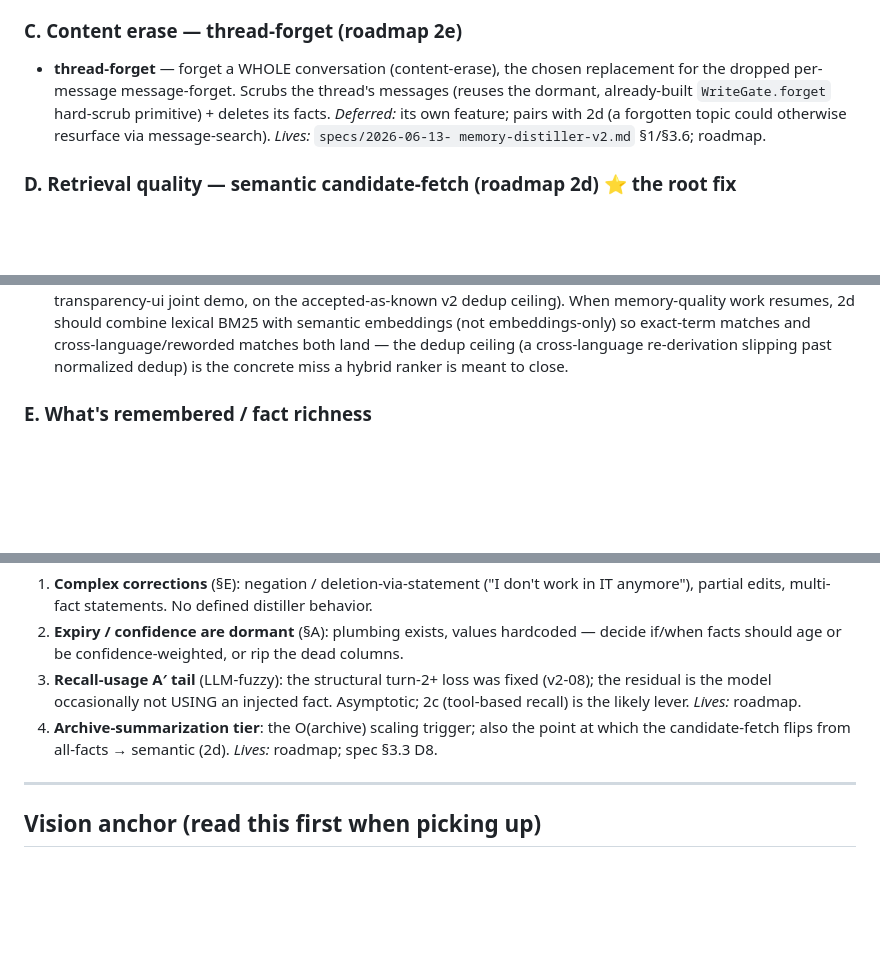
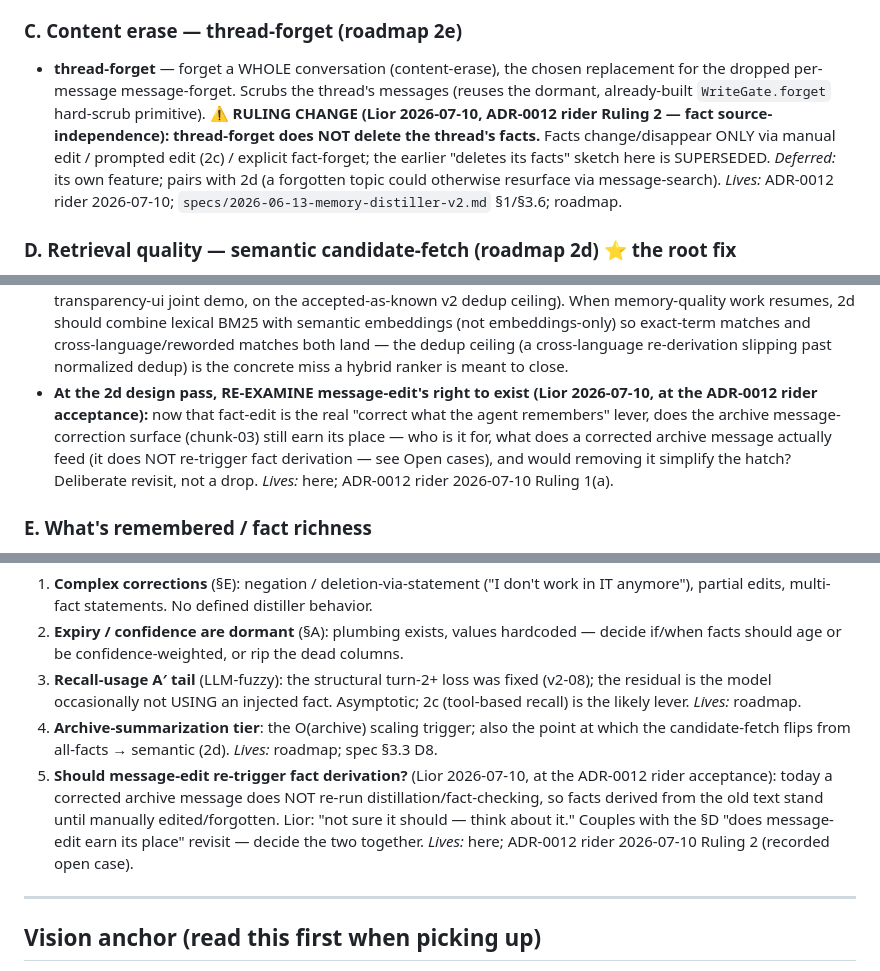
Before and after one commit to LiorBraginsky/AgenticEngine, a Markdown page: orchestration/docs/memory-backlog.md, 3 parts joined by grey strips. Drawn GitHub-style; blank space fills up the shorter version.

Commit message:
docs(adr): accept ADR-0012 rider 2026-07-10 — Ruling 2 GENERALIZED to fact source-independence (Lior)
Acceptance tap (Lior 2026-07-10): Ruling 1 (two edit semantics) accepted
as proposed; Ruling 2 generalized from 'human-adopted fact survives
source-forget' to full fact source-independence — a fact changes or
disappears ONLY via manual edit / prompted edit (2c) / explicit
fact-forget; source erasure never sweeps facts. Binds the future 2e
thread-forget design (backlog §C 'deletes its facts' sketch superseded).
Backlog: §C ruling change; §D re-examine message-edit's right to exist
at the 2d design pass (Lior); Open case 5 — should message-edit
re-trigger fact derivation (undecided, couples with the §D revisit).

Co-Authored-By: Claude Fable 5 <noreply@anthropic.com>

```diff
--- a/orchestration/docs/memory-backlog.md
+++ b/orchestration/docs/memory-backlog.md
@@ -87,9 +87,12 @@ The structure is sound for single-user dogfood. Everything below is **deferred /
 ### C. Content erase — thread-forget  (roadmap 2e)
 - **thread-forget** — forget a WHOLE conversation (content-erase), the chosen replacement for the
   dropped per-message message-forget. Scrubs the thread's messages (reuses the dormant, already-built
-  `WriteGate.forget` hard-scrub primitive) + deletes its facts. *Deferred:* its own feature; pairs with
-  2d (a forgotten topic could otherwise resurface via message-search). *Lives:* `specs/2026-06-13-
-  memory-distiller-v2.md` §1/§3.6; roadmap.
+  `WriteGate.forget` hard-scrub primitive). **⚠️ RULING CHANGE (Lior 2026-07-10, ADR-0012 rider
+  Ruling 2 — fact source-independence): thread-forget does NOT delete the thread's facts.** Facts
+  change/disappear ONLY via manual edit / prompted edit (2c) / explicit fact-forget; the earlier
+  "deletes its facts" sketch here is SUPERSEDED. *Deferred:* its own feature; pairs with
+  2d (a forgotten topic could otherwise resurface via message-search). *Lives:* ADR-0012 rider
+  2026-07-10; `specs/2026-06-13-memory-distiller-v2.md` §1/§3.6; roadmap.
 
 ### D. Retrieval quality — semantic candidate-fetch  (roadmap 2d)  ⭐ the root fix
 - **2d — on-demand archive retrieval + SEMANTIC (embeddings) candidate-fetch.** The PROPER
@@ -105,6 +108,12 @@ The structure is sound for single-user dogfood. Everything below is **deferred /
   resumes, 2d should combine lexical BM25 with semantic embeddings (not embeddings-only) so exact-term
   matches and cross-language/reworded matches both land — the dedup ceiling (a cross-language re-derivation
   slipping past normalized dedup) is the concrete miss a hybrid ranker is meant to close.
+- **At the 2d design pass, RE-EXAMINE message-edit's right to exist (Lior 2026-07-10, at the ADR-0012
+  rider acceptance):** now that fact-edit is the real "correct what the agent remembers" lever, does
+  the archive message-correction surface (chunk-03) still earn its place — who is it for, what does a
+  corrected archive message actually feed (it does NOT re-trigger fact derivation — see Open cases),
+  and would removing it simplify the hatch? Deliberate revisit, not a drop. *Lives:* here; ADR-0012
+  rider 2026-07-10 Ruling 1(a).
 
 ### E. What's remembered / fact richness
 - **Complex corrections & deletion-via-statement — NOT specced (open case).** Replace currently fires
@@ -162,6 +171,11 @@ The structure is sound for single-user dogfood. Everything below is **deferred /
    lever. *Lives:* roadmap.
 4. **Archive-summarization tier**: the O(archive) scaling trigger; also the point at which the
    candidate-fetch flips from all-facts → semantic (2d). *Lives:* roadmap; spec §3.3 D8.
+5. **Should message-edit re-trigger fact derivation?** (Lior 2026-07-10, at the ADR-0012 rider
+   acceptance): today a corrected archive message does NOT re-run distillation/fact-checking, so
+   facts derived from the old text stand until manually edited/forgotten. Lior: "not sure it should —
+   think about it." Couples with the §D "does message-edit earn its place" revisit — decide the two
+   together. *Lives:* here; ADR-0012 rider 2026-07-10 Ruling 2 (recorded open case).
 
 ---
 
```
Also changed, not shown: 1 other file.
